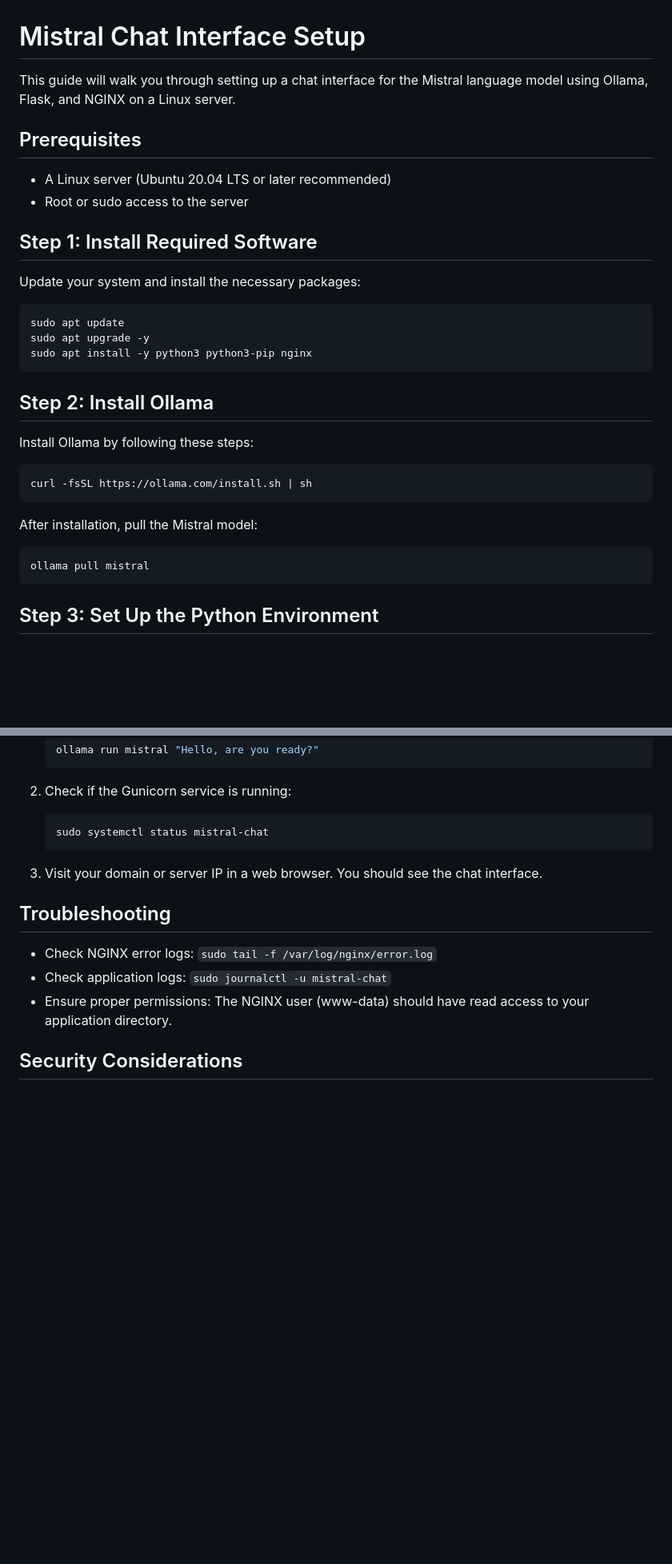
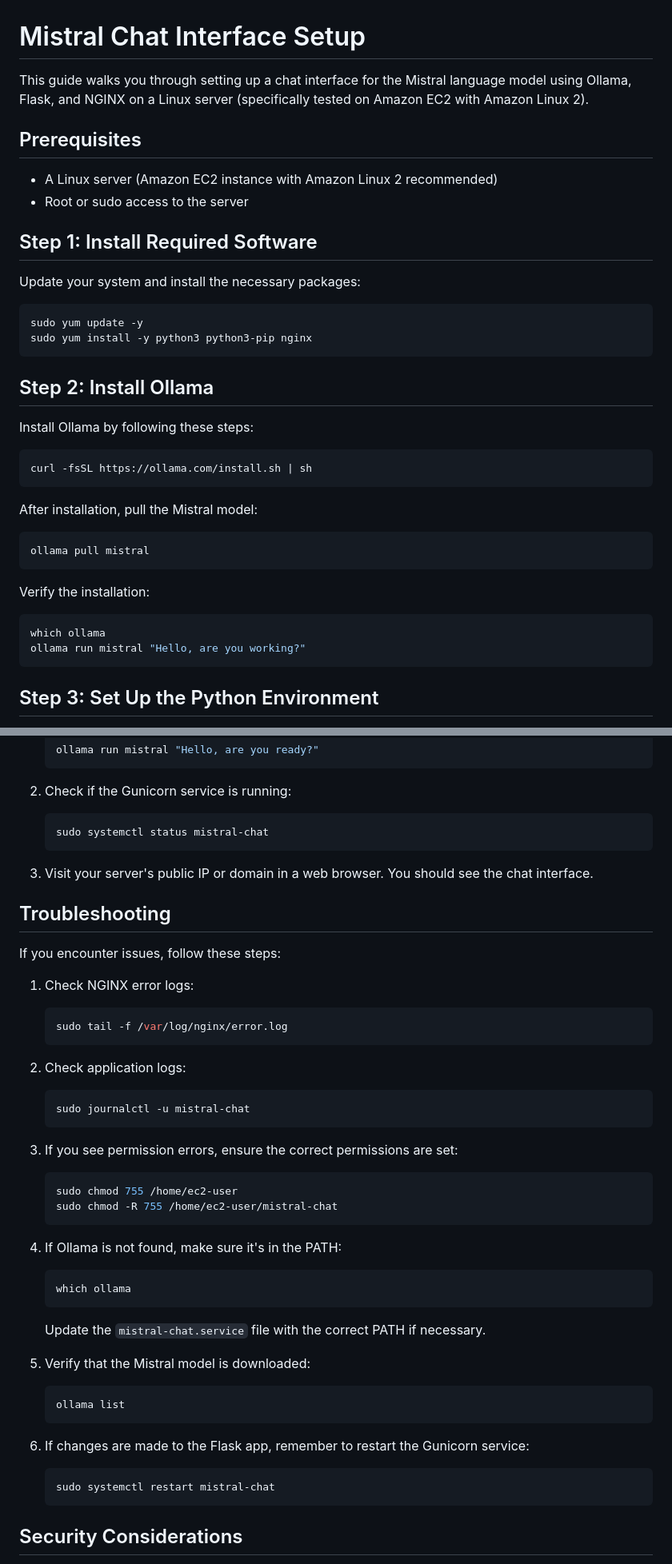
Before and after one commit to keyom-ai/ollama, a Markdown page: mistral/readme.md, 2 parts joined by grey strips. Shown: that part at 80% size. GitHub-like rendering; blank space fills up the shorter version.

````diff
--- a/mistral/readme.md
+++ b/mistral/readme.md
@@ -1,10 +1,10 @@
 # Mistral Chat Interface Setup
 
-This guide will walk you through setting up a chat interface for the Mistral language model using Ollama, Flask, and NGINX on a Linux server.
+This guide walks you through setting up a chat interface for the Mistral language model using Ollama, Flask, and NGINX on a Linux server (specifically tested on Amazon EC2 with Amazon Linux 2).
 
 ## Prerequisites
 
-- A Linux server (Ubuntu 20.04 LTS or later recommended)
+- A Linux server (Amazon EC2 instance with Amazon Linux 2 recommended)
 - Root or sudo access to the server
 
 ## Step 1: Install Required Software
@@ -12,9 +12,8 @@ This guide will walk you through setting up a chat interface for the Mistral lan
 Update your system and install the necessary packages:
 
 ```bash
-sudo apt update
-sudo apt upgrade -y
-sudo apt install -y python3 python3-pip nginx
+sudo yum update -y
+sudo yum install -y python3 python3-pip nginx
 ```
 
 ## Step 2: Install Ollama
@@ -29,6 +28,13 @@ After installation, pull the Mistral model:
 
 ```bash
 ollama pull mistral
+```
+
+Verify the installation:
+
+```bash
+which ollama
+ollama run mistral "Hello, are you working?"
 ```
 
 ## Step 3: Set Up the Python Environment
@@ -144,13 +161,43 @@ sudo ufw allow 'Nginx Full'
    sudo systemctl status mistral-chat
    ```
 
-3. Visit your domain or server IP in a web browser. You should see the chat interface.
+3. Visit your server's public IP or domain in a web browser. You should see the chat interface.
 
 ## Troubleshooting
 
-- Check NGINX error logs: `sudo tail -f /var/log/nginx/error.log`
-- Check application logs: `sudo journalctl -u mistral-chat`
-- Ensure proper permissions: The NGINX user (www-data) should have read access to your application directory.
+If you encounter issues, follow these steps:
+
+1. Check NGINX error logs:
+   ```bash
+   sudo tail -f /var/log/nginx/error.log
+   ```
+
+2. Check application logs:
+   ```bash
+   sudo journalctl -u mistral-chat
+   ```
+
+3. If you see permission errors, ensure the correct permissions are set:
+   ```bash
+   sudo chmod 755 /home/ec2-user
+   sudo chmod -R 755 /home/ec2-user/mistral-chat
+   ```
+
+4. If Ollama is not found, make sure it's in the PATH:
+   ```bash
+   which ollama
+   ```
+   Update the `mistral-chat.service` file with the correct PATH if necessary.
+
+5. Verify that the Mistral model is downloaded:
+   ```bash
+   ollama list
+   ```
+
+6. If changes are made to the Flask app, remember to restart the Gunicorn service:
+   ```bash
+   sudo systemctl restart mistral-chat
+   ```
 
 ## Security Considerations
 
````
Also changed, not shown: other parts of mistral/readme.md (+28 -17 lines).
